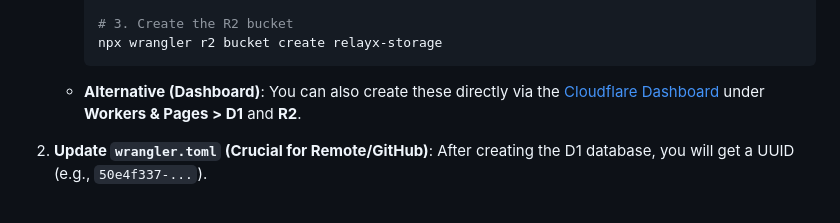
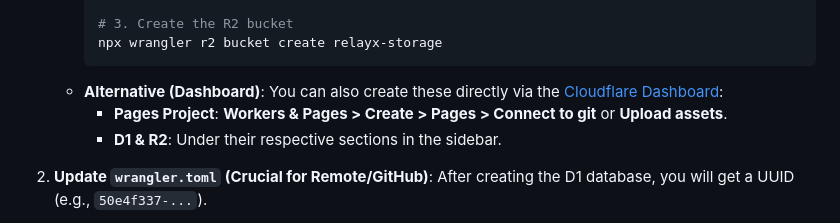
Before and after one commit to qgp9/ephex, a Markdown page: README.md, the part around the change. GitHub-like rendering.

Commit message:
docs: add dashboard alternative for Pages project creation to README

````diff
--- a/README.md
+++ b/README.md
@@ -68,7 +68,9 @@ Before deploying, you must create the necessary serverless resources and set up
      # 3. Create the R2 bucket
      npx wrangler r2 bucket create relayx-storage
      ```
-   - **Alternative (Dashboard)**: You can also create these directly via the [Cloudflare Dashboard](https://dash.cloudflare.com/) under **Workers & Pages > D1** and **R2**.
+   - **Alternative (Dashboard)**: You can also create these directly via the [Cloudflare Dashboard](https://dash.cloudflare.com/):
+     - **Pages Project**: **Workers & Pages > Create > Pages > Connect to git** or **Upload assets**.
+     - **D1 & R2**: Under their respective sections in the sidebar.
 
 2. **Update `wrangler.toml` (Crucial for Remote/GitHub)**:
    After creating the D1 database, you will get a UUID (e.g., `50e4f337-...`).
````
